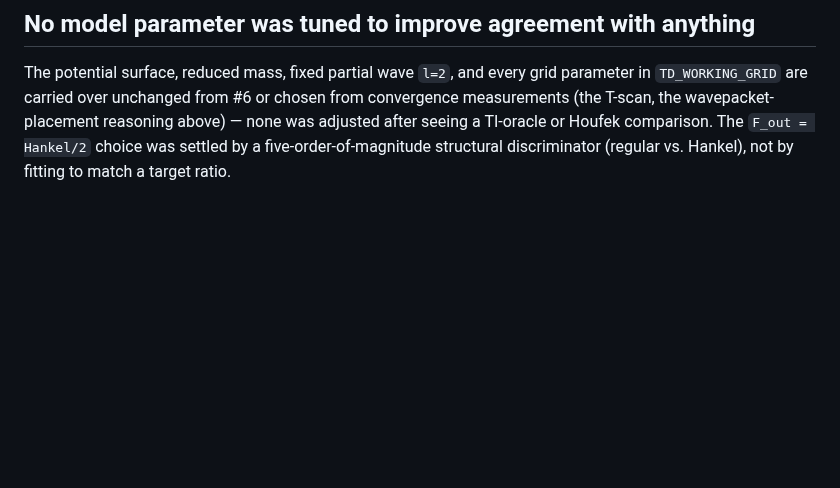
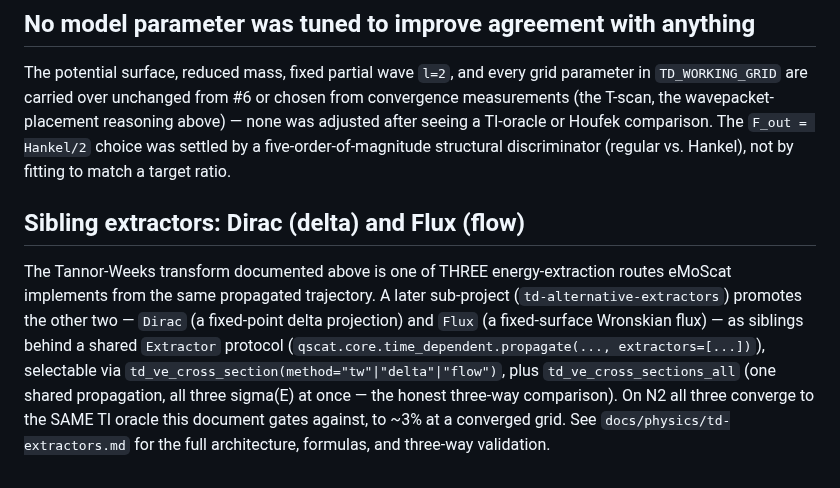
Before and after one commit to VanaMartin/qscat, a Markdown page: docs/physics/n2-2d-td-cross-section.md, the part around the change. Drawn GitHub-style; blank space fills up the shorter version.

```diff
--- a/docs/physics/n2-2d-td-cross-section.md
+++ b/docs/physics/n2-2d-td-cross-section.md
@@ -390,3 +390,16 @@ measurements (the T-scan, the wavepacket-placement reasoning above) — none was
 after seeing a TI-oracle or Houfek comparison. The `F_out = Hankel/2` choice was settled by
 a five-order-of-magnitude structural discriminator (regular vs. Hankel), not by fitting to
 match a target ratio.
+
+## Sibling extractors: Dirac (delta) and Flux (flow)
+
+The Tannor-Weeks transform documented above is one of THREE energy-extraction routes
+eMoScat implements from the same propagated trajectory. A later sub-project
+(`td-alternative-extractors`) promotes the other two — `Dirac` (a fixed-point delta
+projection) and `Flux` (a fixed-surface Wronskian flux) — as siblings behind a shared
+`Extractor` protocol (`qscat.core.time_dependent.propagate(..., extractors=[...])`),
+selectable via `td_ve_cross_section(method="tw"|"delta"|"flow")`, plus
+`td_ve_cross_sections_all` (one shared propagation, all three sigma(E) at once — the
+honest three-way comparison). On N2 all three converge to the SAME TI oracle this document
+gates against, to ~3% at a converged grid. See `docs/physics/td-extractors.md` for the
+full architecture, formulas, and three-way validation.
```
Also changed, not shown: CLAUDE.md (+18 -2 lines), docs/physics/td-extractors.md (added, +250 -0 lines), docs/physics/figures/n2-td-extractors-comparison.png (added), 5 other files.
